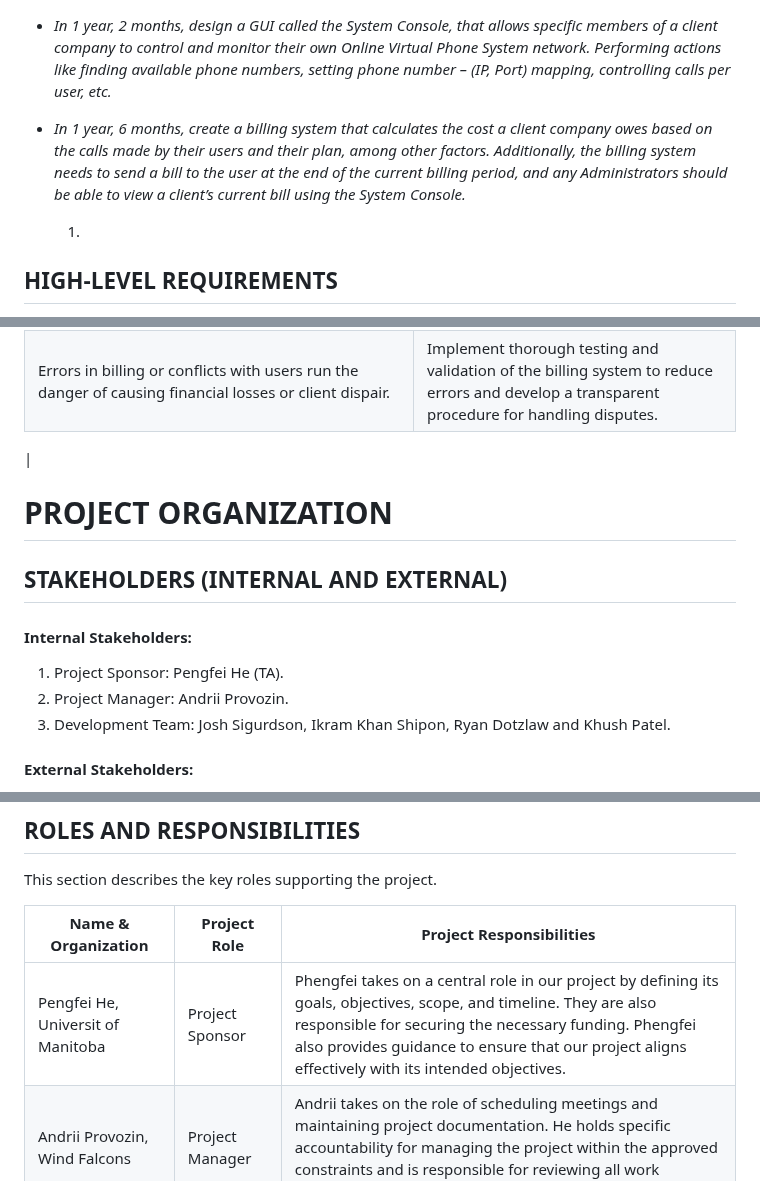
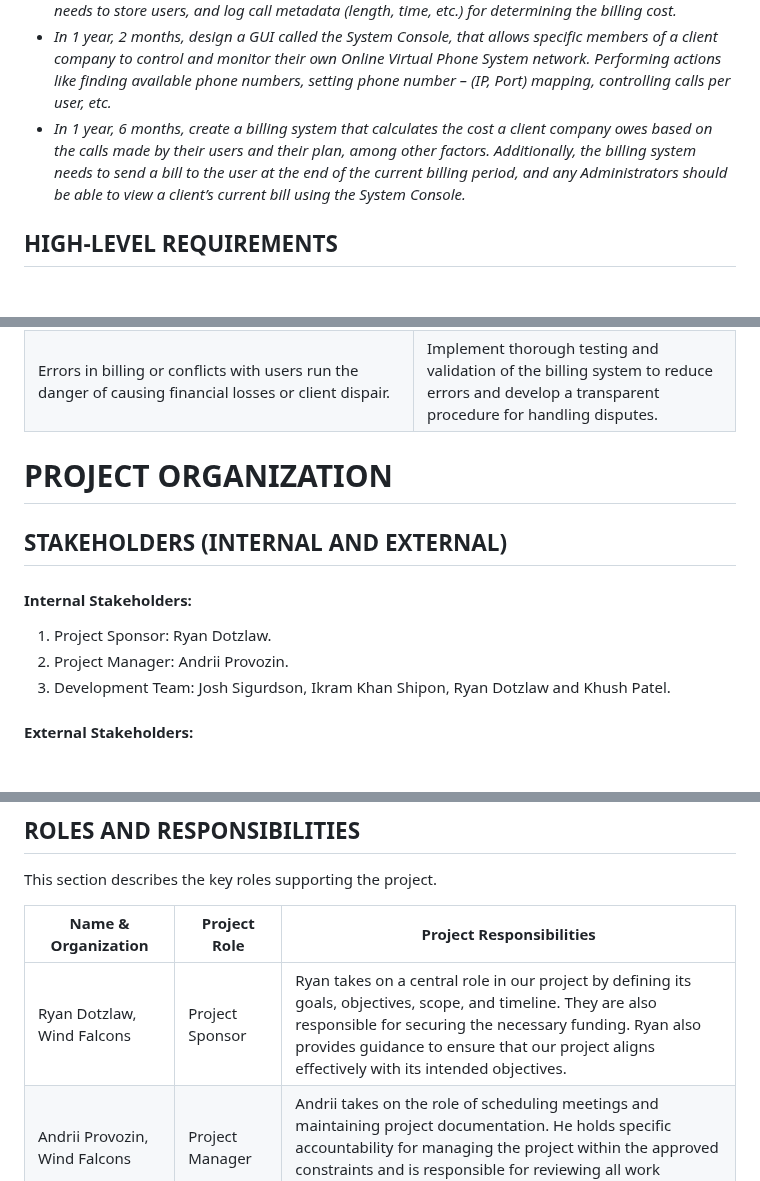
Before and after one commit to Developik/comp4050, a Markdown page: Project_Charter.md, 3 parts joined by grey strips. Rendered like a GitHub page; blank space fills up the shorter version.

```diff
--- a/Project_Charter.md
+++ b/Project_Charter.md
@@ -99,7 +99,7 @@ The objectives of the _Online Virtual Phone System_ are as follows:
 - _In 1 year, 2 months, design a GUI called the System Console, that allows specific members of a client company to control and monitor their own Online Virtual Phone System network. Performing actions like finding available phone numbers, setting phone number – (IP, Port) mapping, controlling calls per user, etc._
 - _In 1 year, 6 months, create a billing system that calculates the cost a client company owes based on the calls made by their users and their plan, among other factors. Additionally, the billing system needs to send a bill to the user at the end of the current billing period, and any Administrators should be able to view a client’s current bill using the System Console._
 
-  1.
+
 ## HIGH-LEVEL REQUIREMENTS
 
 The following table presents the requirements that the project's product, service or result must meet in order for the project objectives to be satisfied.
@@ -191,7 +191,6 @@ This section identifies any limitation that must be taken into consideration pri
 | --- | --- |
 | The possibility of poor internet connectivity or cloud service disruptions could impair users' capacity to communicate by interfering with their ability to make and receive calls through the system. | Implement redundancies or backup communication systems to reduce the likelihood of service outages. |
 | Errors in billing or conflicts with users run the danger of causing financial losses or client dispair. | Implement thorough testing and validation of the billing system to reduce errors and develop a transparent procedure for handling disputes. |
-|
 
 
 
@@ -201,7 +200,7 @@ This section identifies any limitation that must be taken into consideration pri
 ## STAKEHOLDERS (INTERNAL AND EXTERNAL)
 
 #### Internal Stakeholders:
-  1. Project Sponsor: Pengfei He (TA).
+  1. Project Sponsor: Ryan Dotzlaw.
   2. Project Manager: Andrii Provozin.
   3. Development Team: Josh Sigurdson, Ikram Khan Shipon, Ryan Dotzlaw and Khush Patel.
 
@@ -216,7 +215,7 @@ This section describes the key roles supporting the project.
 
 | **Name & Organization** | **Project Role** | **Project Responsibilities** |
 | --- | --- | --- |
-| Pengfei He, Universit of Manitoba | Project Sponsor | Phengfei takes on a central role in our project by defining its goals, objectives, scope, and timeline. They are also responsible for securing the necessary funding. Phengfei also provides guidance to ensure that our project aligns effectively with its intended objectives.|
+| Ryan Dotzlaw, Wind Falcons | Project Sponsor | Ryan takes on a central role in our project by defining its goals, objectives, scope, and timeline. They are also responsible for securing the necessary funding. Ryan also provides guidance to ensure that our project aligns effectively with its intended objectives.|
 | Andrii Provozin, Wind Falcons | Project Manager | Andrii takes on the role of scheduling meetings and maintaining project documentation. He holds specific accountability for managing the project within the approved constraints and is responsible for reviewing all work completed by the team. |
 | Ryan Dotzlaw, Wind Falcons  | Developer | Ryan is in charge of enhancing the user interface and user experience (UI/UX) for both the mobile and desktop applications.|
 | Ikram Khan Shipon, Wind Falcons | Developer | Ikram's tasks include developing tools for administrators for tracking and moderating the activities of users, as well as developing call logs system for users.  |
```
Also changed, not shown: other parts of Project_Charter.md (+26 -43 lines).
